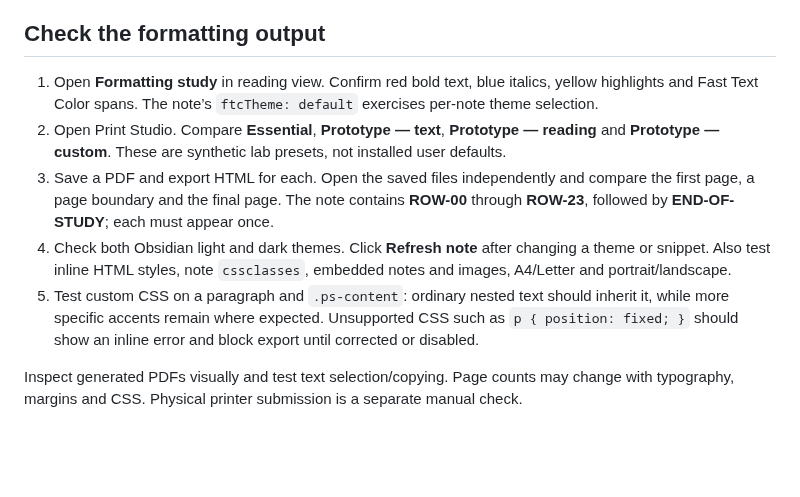
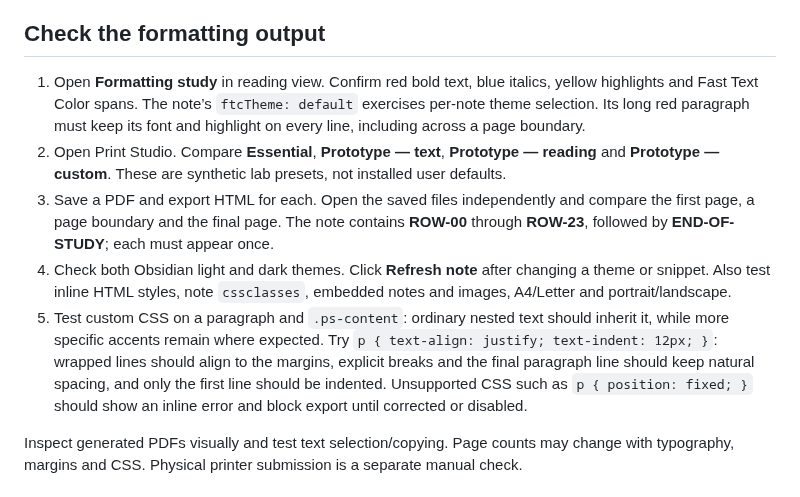
Before and after one commit to 5krus/obsidian-print-studio, a Markdown page: docs/DEVELOPMENT.md, the part around the change. Rendered like a GitHub page; blank space fills up the shorter version.

```diff
--- a/docs/DEVELOPMENT.md
+++ b/docs/DEVELOPMENT.md
@@ -39,11 +39,11 @@ For an existing lab, replace only `main.js`, `manifest.json` and `styles.css` in
 
 ## Check the formatting output
 
-1. Open **Formatting study** in reading view. Confirm red bold text, blue italics, yellow highlights and Fast Text Color spans. The note’s `ftcTheme: default` exercises per-note theme selection.
+1. Open **Formatting study** in reading view. Confirm red bold text, blue italics, yellow highlights and Fast Text Color spans. The note’s `ftcTheme: default` exercises per-note theme selection. Its long red paragraph must keep its font and highlight on every line, including across a page boundary.
 2. Open Print Studio. Compare **Essential**, **Prototype — text**, **Prototype — reading** and **Prototype — custom**. These are synthetic lab presets, not installed user defaults.
 3. Save a PDF and export HTML for each. Open the saved files independently and compare the first page, a page boundary and the final page. The note contains **ROW-00** through **ROW-23**, followed by **END-OF-STUDY**; each must appear once.
 4. Check both Obsidian light and dark themes. Click **Refresh note** after changing a theme or snippet. Also test inline HTML styles, note `cssclasses`, embedded notes and images, A4/Letter and portrait/landscape.
-5. Test custom CSS on a paragraph and `.ps-content`: ordinary nested text should inherit it, while more specific accents remain where expected. Unsupported CSS such as `p { position: fixed; }` should show an inline error and block export until corrected or disabled.
+5. Test custom CSS on a paragraph and `.ps-content`: ordinary nested text should inherit it, while more specific accents remain where expected. Try `p { text-align: justify; text-indent: 12px; }`: wrapped lines should align to the margins, explicit breaks and the final paragraph line should keep natural spacing, and only the first line should be indented. Unsupported CSS such as `p { position: fixed; }` should show an inline error and block export until corrected or disabled.
 
 Inspect generated PDFs visually and test text selection/copying. Page counts may change with typography, margins and CSS. Physical printer submission is a separate manual check.
 
```
Also changed, not shown: docs/REVIEW_NOTES.md (+1 -1 lines), docs/VALIDATION.md (+14 -0 lines), docs/images/colored-paragraphs-after.png (added), docs/images/colored-paragraphs-before.png (added), 12 other files.
